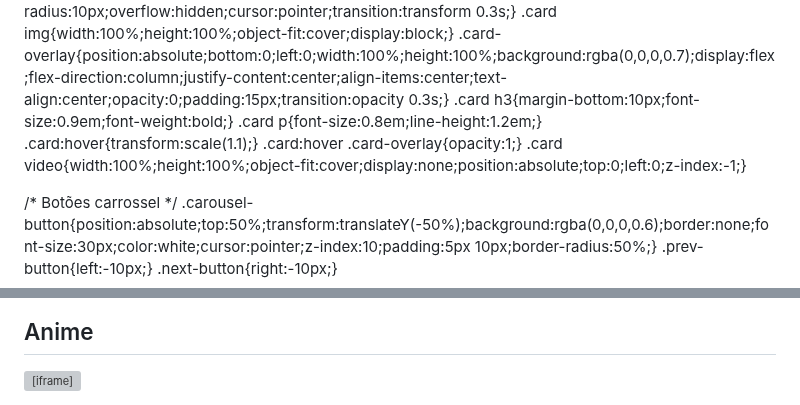
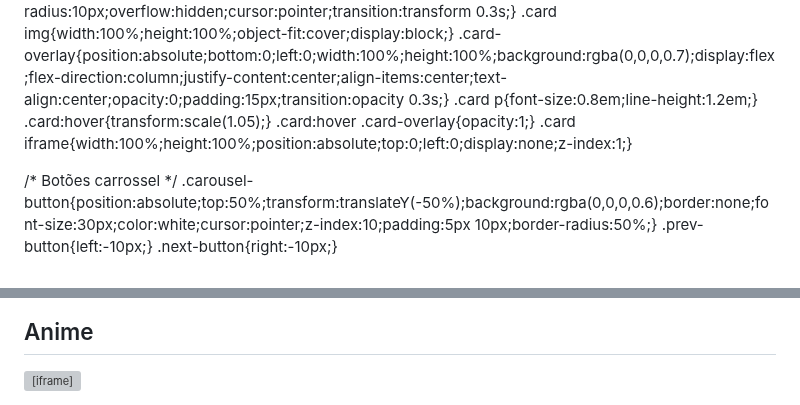
Before and after one commit to Leand90/leand90.github.io, a Markdown page: README.md, 2 parts joined by grey strips. GitHub-like rendering; grey boxes are pictures that could not be loaded.

```diff
--- a/README.md
+++ b/README.md
@@ -36,11 +36,10 @@ body{font-family:'Helvetica Neue',Arial,sans-serif;background:var(--bg);color:va
 .card{position:relative;width:200px;height:300px;flex-shrink:0;border-radius:10px;overflow:hidden;cursor:pointer;transition:transform 0.3s;}
 .card img{width:100%;height:100%;object-fit:cover;display:block;}
 .card-overlay{position:absolute;bottom:0;left:0;width:100%;height:100%;background:rgba(0,0,0,0.7);display:flex;flex-direction:column;justify-content:center;align-items:center;text-align:center;opacity:0;padding:15px;transition:opacity 0.3s;}
-.card h3{margin-bottom:10px;font-size:0.9em;font-weight:bold;}
 .card p{font-size:0.8em;line-height:1.2em;}
-.card:hover{transform:scale(1.1);}
+.card:hover{transform:scale(1.05);}
 .card:hover .card-overlay{opacity:1;}
-.card video{width:100%;height:100%;object-fit:cover;display:none;position:absolute;top:0;left:0;z-index:-1;}
+.card iframe{width:100%;height:100%;position:absolute;top:0;left:0;display:none;z-index:1;}
 
 /* Botões carrossel */
 .carousel-button{position:absolute;top:50%;transform:translateY(-50%);background:rgba(0,0,0,0.6);border:none;font-size:30px;color:white;cursor:pointer;z-index:10;padding:5px 10px;border-radius:50%;}
@@ -138,51 +137,54 @@ body{font-family:'Helvetica Neue',Arial,sans-serif;background:var(--bg);color:va
 </div>
 
 <script>
-const API_KEY = "23d2fcca011bbb4e5f88ba16f9bede18";
-const categories = {lancamentos:"upcoming",acao:28,aventura:12,romance:10749,ficcao:878,comedia:35,terror:27,anime:16};
-
-const hamburger = document.querySelector('.hamburger');
-const menu = document.querySelector('.menu');
+const API_KEY="23d2fcca011bbb4e5f88ba16f9bede18";
+const categories={lancamentos:"upcoming",acao:28,aventura:12,romance:10749,ficcao:878,comedia:35,terror:27,anime:16};
+const hamburger=document.querySelector('.hamburger');
+const menu=document.querySelector('.menu');
 hamburger.addEventListener('click',()=>menu.classList.toggle('active'));
 
-async function getTrailer(movie_id){
-const res = await fetch(`https://api.themoviedb.org/3/movie/${movie_id}/videos?api_key=${API_KEY}&language=pt-BR`);
-const data = await res.json();
-const trailer = data.results.find(v=>v.type==="Trailer" && v.site==="YouTube");
-return trailer?`https://www.youtube.com/embed/${trailer.key}?autoplay=1&mute=1&controls=0`:"";
+async function getTrailer(id){
+const res=await fetch(`https://api.themoviedb.org/3/movie/${id}/videos?api_key=${API_KEY}&language=pt-BR`);
+const data=await res.json();
+const trailer=data.results.find(v=>v.type==="Trailer" && v.site==="YouTube");
+return trailer?`https://www.youtube.com/embed/${trailer.key}?autoplay=1&mute=1&controls=0&modestbranding=1&rel=0`:"";
 }
 
 function createCard(movie,trailerUrl){
-let overview = movie.overview?movie.overview.substring(0,80)+"...":"";
+let overview=movie.overview?movie.overview.substring(0,100)+"...":"";
 return `<div class="card">
 <img src="https://image.tmdb.org/t/p/w500${movie.poster_path}" alt="${movie.title}">
-<video src="${trailerUrl}" muted loop></video>
-<div class="card-overlay"><h3>${movie.title}</h3><p>${overview}</p></div>
+<iframe src="${trailerUrl}" frameborder="0" allow="autoplay; encrypted-media" allowfullscreen></iframe>
+<div class="card-overlay"><p>${overview}</p></div>
 </div>`;
 }
 
 async function loadCategory(cat,containerId){
-let url = cat==="lancamentos"?`https://api.themoviedb.org/3/movie/upcoming?api_key=${API_KEY}&language=pt-BR`
+let url=cat==="lancamentos"?`https://api.themoviedb.org/3/movie/upcoming?api_key=${API_KEY}&language=pt-BR`
 :`https://api.themoviedb.org/3/discover/movie?api_key=${API_KEY}&with_genres=${categories[cat]}&language=pt-BR`;
-const res = await fetch(url);
-const data = await res.json();
-const container = document.getElementById(containerId);
+const res=await fetch(url);
+const data=await res.json();
+const container=document.getElementById(containerId);
 container.innerHTML="";
 for(let movie of data.results){
-let trailerUrl = await getTrailer(movie.id);
+let trailerUrl=await getTrailer(movie.id);
 container.innerHTML+=createCard(movie,trailerUrl);
 }
 container.querySelectorAll(".card").forEach(card=>{
-const video = card.querySelector("video");
-card.addEventListener("mouseenter",()=>{if(video){video.style.display="block";video.play();}});
-card.addEventListener("mouseleave",()=>{if(video){video.pause();video.style.display="none";}});
-card.addEventListener("click",()=>{openVideo(video.src);});
+const iframe=card.querySelector("iframe");
+card.addEventListener("mouseenter",()=>{iframe.style.display="block";});
+card.addEventListener("mouseleave",()=>{iframe.style.display="none";});
+card.addEventListener("click",()=>{openVideo(iframe.src);});
 });
 }
 
 function setupCarouselButtons(){
-document.querySelectorAll(".next-button").forEach(btn=>{btn.addEventListener('click',()=>{const container=document.getElementById(btn.dataset.container);container.scrollBy({left:300,behavior:'smooth'});});});
-document.querySelectorAll(".prev-button").forEach(btn=>{btn.addEventListener('click',()=>{const container=document.getElementById(btn.dataset.container);container.scrollBy({left:-300,behavior:'smooth'});});});
+document.querySelectorAll(".next-button").forEach(btn=>{
+btn.addEventListener('click',()=>{const container=document.getElementById(btn.dataset.container);container.scrollLeft+=300;});
+});
+document.querySelectorAll(".prev-button").forEach(btn=>{
+btn.addEventListener('click',()=>{const container=document.getElementById(btn.dataset.container);container.scrollLeft-=300;});
+});
 }
 
 async function loadAll(){
@@ -191,8 +193,8 @@ setupCarouselButtons();
 }
 loadAll();
 
-const modal = document.getElementById("video-modal");
-const frame = document.getElementById("video-frame");
+const modal=document.getElementById("video-modal");
+const frame=document.getElementById("video-frame");
 document.querySelector(".modal-close-btn").addEventListener("click",()=>{modal.style.display="none";frame.src="";});
 function openVideo(url){modal.style.display="flex";frame.src=url;}
 </script>
```
